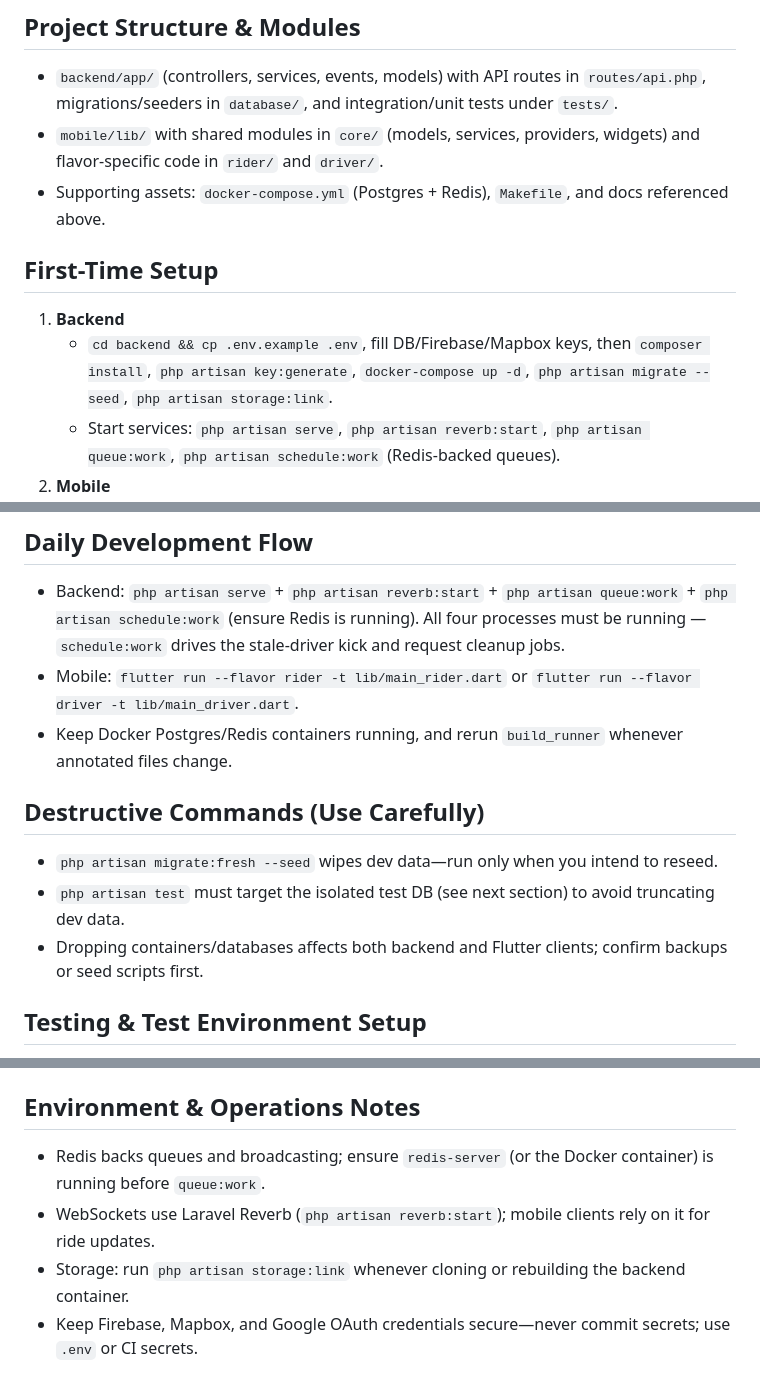
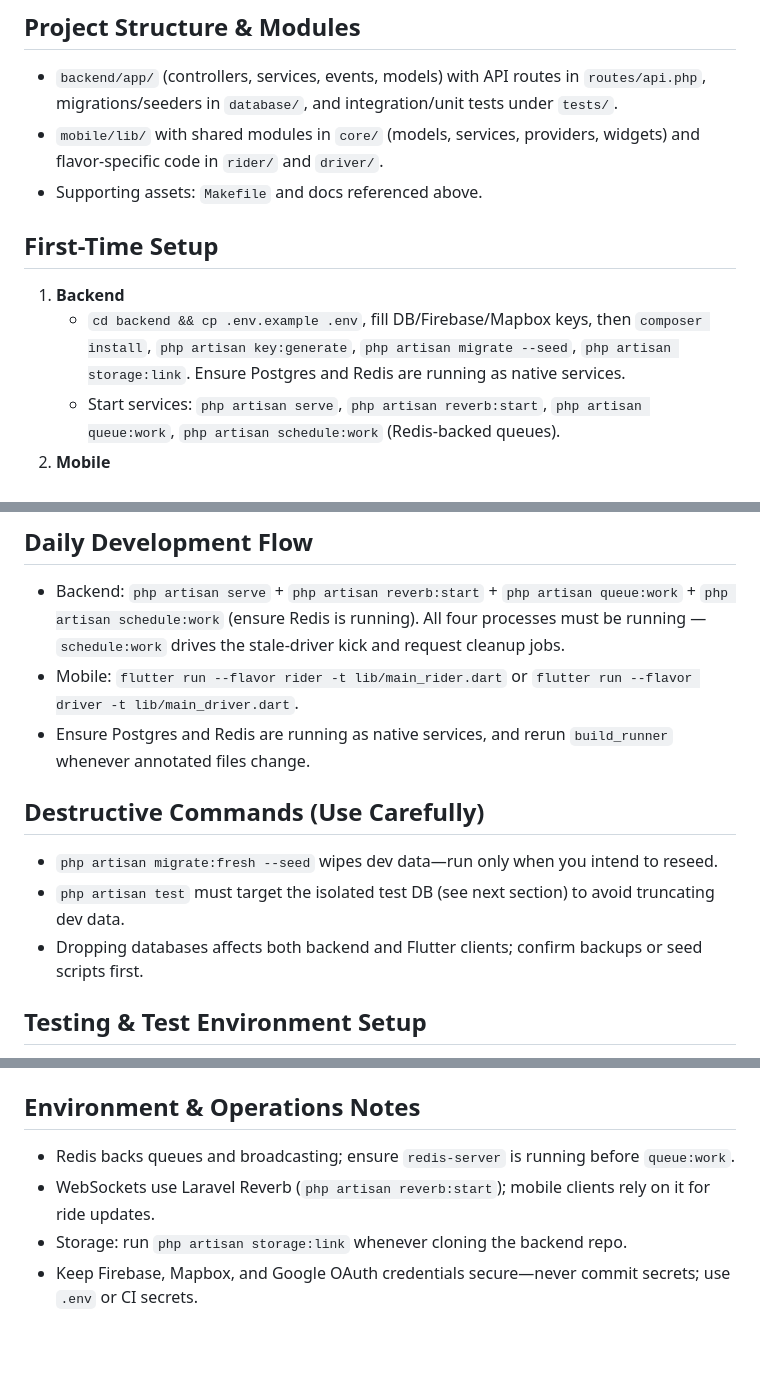
Before and after one commit to joe-alan/anjem, a Markdown page: claude.md, 3 parts joined by grey strips. Drawn GitHub-style; blank space fills up the shorter version.

Commit message:
docs: remove stale Docker references from CLAUDE.md
Dev runs natively with Postgres and Redis as local services.

Co-Authored-By: Claude Opus 4.6 (1M context) <noreply@anthropic.com>

```diff
--- a/claude.md
+++ b/claude.md
@@ -8,12 +8,12 @@ Anjem is a campus ride-sharing platform composed of a Laravel 11 backend (`backe
 
 - `backend/app/` (controllers, services, events, models) with API routes in `routes/api.php`, migrations/seeders in `database/`, and integration/unit tests under `tests/`.
 - `mobile/lib/` with shared modules in `core/` (models, services, providers, widgets) and flavor-specific code in `rider/` and `driver/`.
-- Supporting assets: `docker-compose.yml` (Postgres + Redis), `Makefile`, and docs referenced above.
+- Supporting assets: `Makefile` and docs referenced above.
 
 ## First-Time Setup
 
 1. **Backend**
-   - `cd backend && cp .env.example .env`, fill DB/Firebase/Mapbox keys, then `composer install`, `php artisan key:generate`, `docker-compose up -d`, `php artisan migrate --seed`, `php artisan storage:link`.
+   - `cd backend && cp .env.example .env`, fill DB/Firebase/Mapbox keys, then `composer install`, `php artisan key:generate`, `php artisan migrate --seed`, `php artisan storage:link`. Ensure Postgres and Redis are running as native services.
    - Start services: `php artisan serve`, `php artisan reverb:start`, `php artisan queue:work`, `php artisan schedule:work` (Redis-backed queues).
 2. **Mobile**
    - `cd mobile && flutter pub get`.
@@ -24,13 +24,13 @@ Anjem is a campus ride-sharing platform composed of a Laravel 11 backend (`backe
 
 - Backend: `php artisan serve` + `php artisan reverb:start` + `php artisan queue:work` + `php artisan schedule:work` (ensure Redis is running). All four processes must be running — `schedule:work` drives the stale-driver kick and request cleanup jobs.
 - Mobile: `flutter run --flavor rider -t lib/main_rider.dart` or `flutter run --flavor driver -t lib/main_driver.dart`.
-- Keep Docker Postgres/Redis containers running, and rerun `build_runner` whenever annotated files change.
+- Ensure Postgres and Redis are running as native services, and rerun `build_runner` whenever annotated files change.
 
 ## Destructive Commands (Use Carefully)
 
 - `php artisan migrate:fresh --seed` wipes dev data—run only when you intend to reseed.
 - `php artisan test` must target the isolated test DB (see next section) to avoid truncating dev data.
-- Dropping containers/databases affects both backend and Flutter clients; confirm backups or seed scripts first.
+- Dropping databases affects both backend and Flutter clients; confirm backups or seed scripts first.
 
 ## Testing & Test Environment Setup
 
@@ -103,9 +103,9 @@ Builder/helper methods that need l10n should receive it as a parameter (`AppLoca
 
 ## Environment & Operations Notes
 
-- Redis backs queues and broadcasting; ensure `redis-server` (or the Docker container) is running before `queue:work`.
+- Redis backs queues and broadcasting; ensure `redis-server` is running before `queue:work`.
 - WebSockets use Laravel Reverb (`php artisan reverb:start`); mobile clients rely on it for ride updates.
-- Storage: run `php artisan storage:link` whenever cloning or rebuilding the backend container.
+- Storage: run `php artisan storage:link` whenever cloning the backend repo.
 - Keep Firebase, Mapbox, and Google OAuth credentials secure—never commit secrets; use `.env` or CI secrets.
 
 These guidelines keep backend, mobile, and documentation efforts aligned while protecting shared environments.
```
